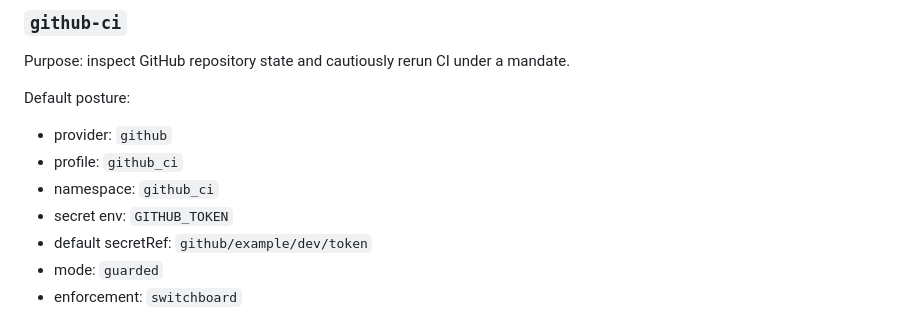
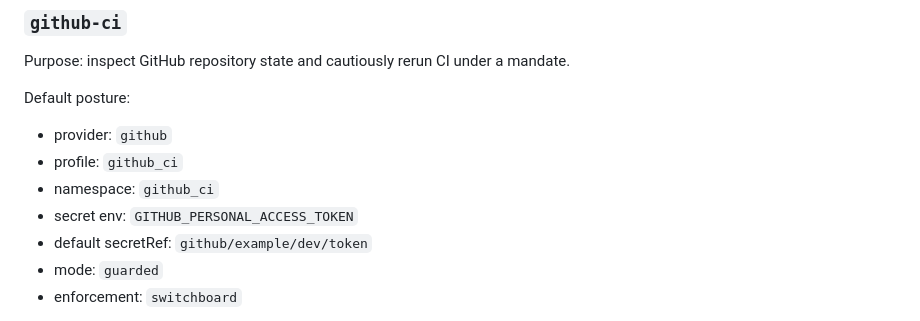
Before and after one commit to wkoverfield/switchboard, a Markdown page: docs/providers/safety-templates.md, the part around the change. Rendered like a GitHub page.

```diff
--- a/docs/providers/safety-templates.md
+++ b/docs/providers/safety-templates.md
@@ -92,7 +92,7 @@ Default posture:
 - provider: `github`
 - profile: `github_ci`
 - namespace: `github_ci`
-- secret env: `GITHUB_TOKEN`
+- secret env: `GITHUB_PERSONAL_ACCESS_TOKEN`
 - default secretRef: `github/example/dev/token`
 - mode: `guarded`
 - enforcement: `switchboard`
```
Also changed, not shown: docs/install/quickstart.md (+50 -1 lines).
